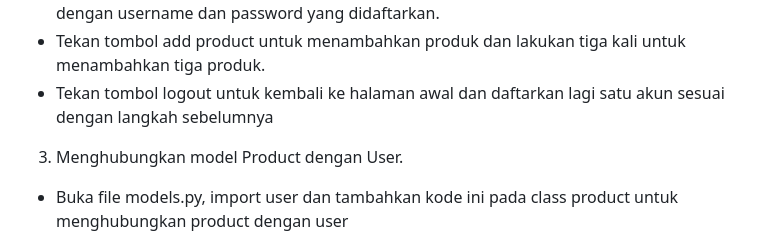
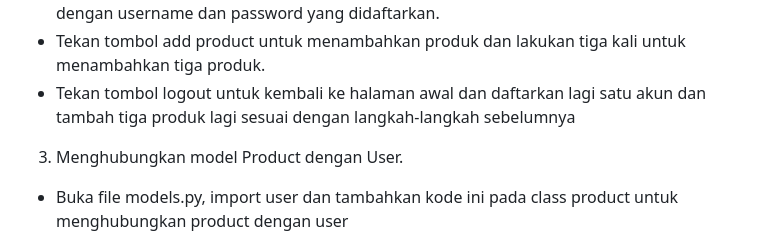
Before and after one commit to najlahanina/petty-paws, a Markdown page: README.md, the part around the change. Rendered like a GitHub page.

Commit message:
benerin readme

```diff
--- a/README.md
+++ b/README.md
@@ -575,7 +575,7 @@ Penggunaan cookies dapat menjadi tidak aman karena data yang disimpan di dalamny
   - Daftarkan diri untuk membuat akun
   - Setelah membuat akun, halaman web akan kembali ke awal dan lakukan login sesuai dengan username dan password yang didaftarkan.
   - Tekan tombol add product untuk menambahkan produk dan lakukan tiga kali untuk menambahkan tiga produk.
-  - Tekan tombol logout untuk kembali ke halaman awal dan daftarkan lagi satu akun sesuai dengan langkah sebelumnya
+  - Tekan tombol logout untuk kembali ke halaman awal dan daftarkan lagi satu akun  dan tambah tiga produk lagi sesuai dengan langkah-langkah sebelumnya
 
 3. Menghubungkan model Product dengan User.
 
```
